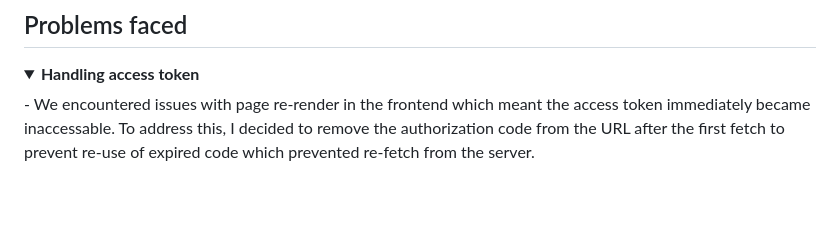
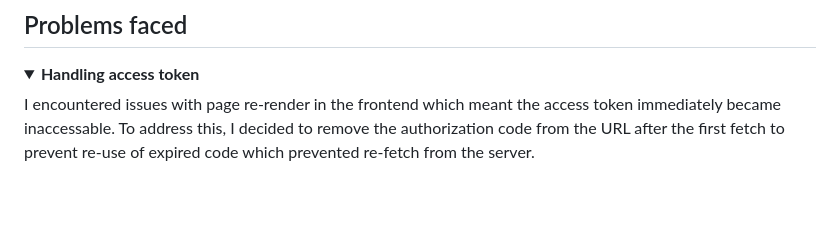
Before and after one commit to sush-il/Spotii, a Markdown page: README.md, the part around the change. Rendered like a GitHub page; folded sections open.

```diff
--- a/README.md
+++ b/README.md
@@ -61,7 +61,7 @@ If you would like a local installation of the project follow these steps:
 ## Problems faced
 <details>
   <summary><strong>Handling access token</strong></summary>
-  - We encountered issues with page re-render in the frontend which meant the access token immediately became inaccessable.
+    I encountered issues with page re-render in the frontend which meant the access token immediately became inaccessable.
     To address this, I decided to remove the authorization code from the URL after the first fetch to prevent re-use of expired code which prevented re-fetch from the server.
 </details>
 
```
